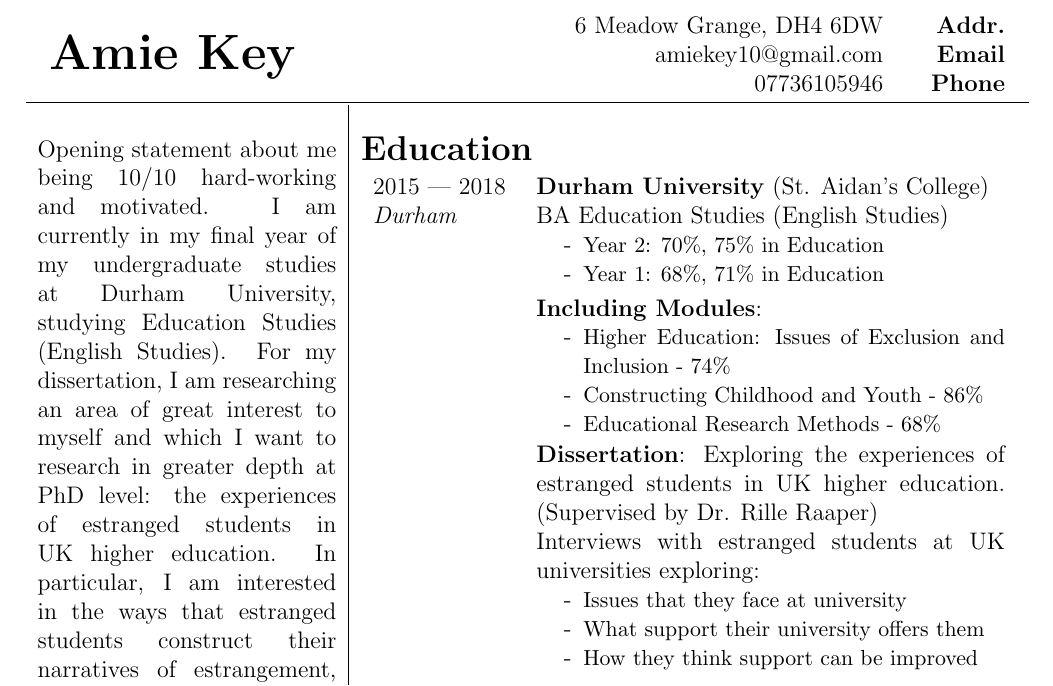
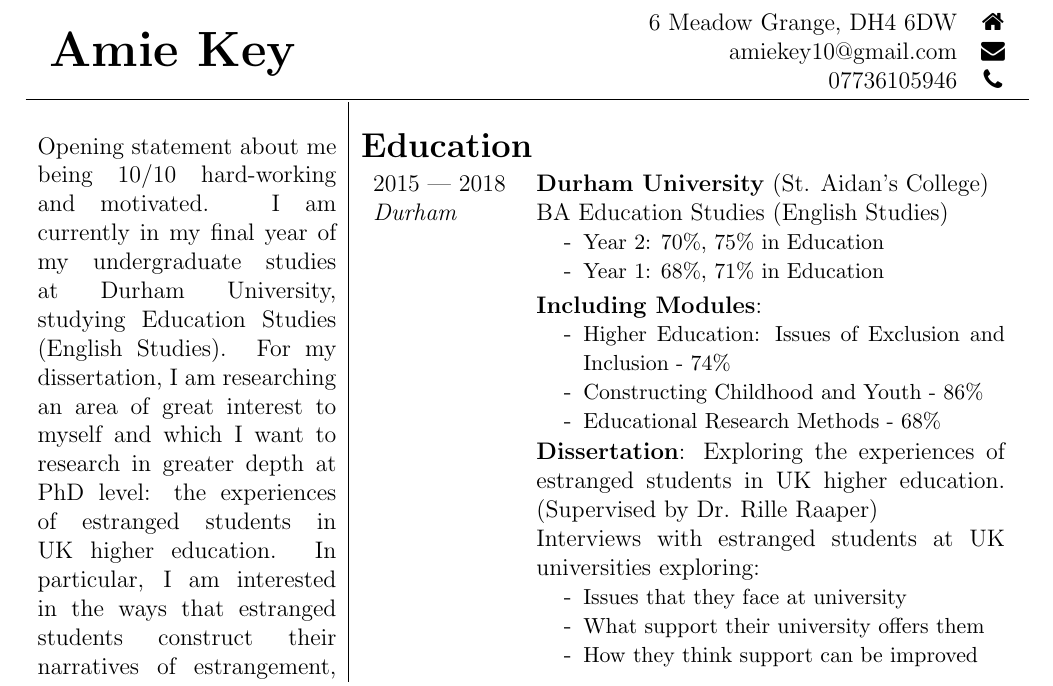
Before and after one commit to ermagherdchips/CV, a LaTeX document (document.tex): part of page 1 of 2, cut so that both start at the same text. Compiled offline with pdfLaTeX.

Commit message:
Add icons, remove cont. section headers

```diff
--- a/document.tex
+++ b/document.tex
@@ -5,6 +5,7 @@
 \usepackage[margin=0.65in]{geometry}%Margins
 \usepackage[none]{hyphenat}%Remove hyphenation
 \usepackage{enumitem}%to set gaps in itemize
+\usepackage{fontawesome}
 
 %\cellwidth in tabularx size
 \makeatletter
@@ -37,22 +38,16 @@
 
 \begin{document}
 	\noindent
-	\begin{tabularx}{\textwidth}{cRl}
+	\begin{tabularx}{\textwidth}{cR}
 		\begin{tabular}{l}
 			{\HUGE\textbf{Amie Key}} \\
 		\end{tabular} &
 
-		\begin{tabular}{r}
-			6 Meadow Grange, DH4 6DW\\
-			amiekey10@gmail.com\\
-			07736105946\\
-		\end{tabular} &
-
-		\begin{tabular}{r}
-		\textbf{Addr.} \\
-		\textbf{Email} \\
-		\textbf{Phone} \\
-		\end{tabular}
+		\begin{tabular}{rc}
+			6 Meadow Grange, DH4 6DW & \faHome\\
+			amiekey10@gmail.com & \faEnvelope\\
+			07736105946 & \faPhone \\
+		\end{tabular} \\
 	\end{tabularx}
 
 	\par\noindent\rule{\textwidth}{0.2pt}
```
Also changed, not shown: document.pdf, document.tex (4 more changed lines).
